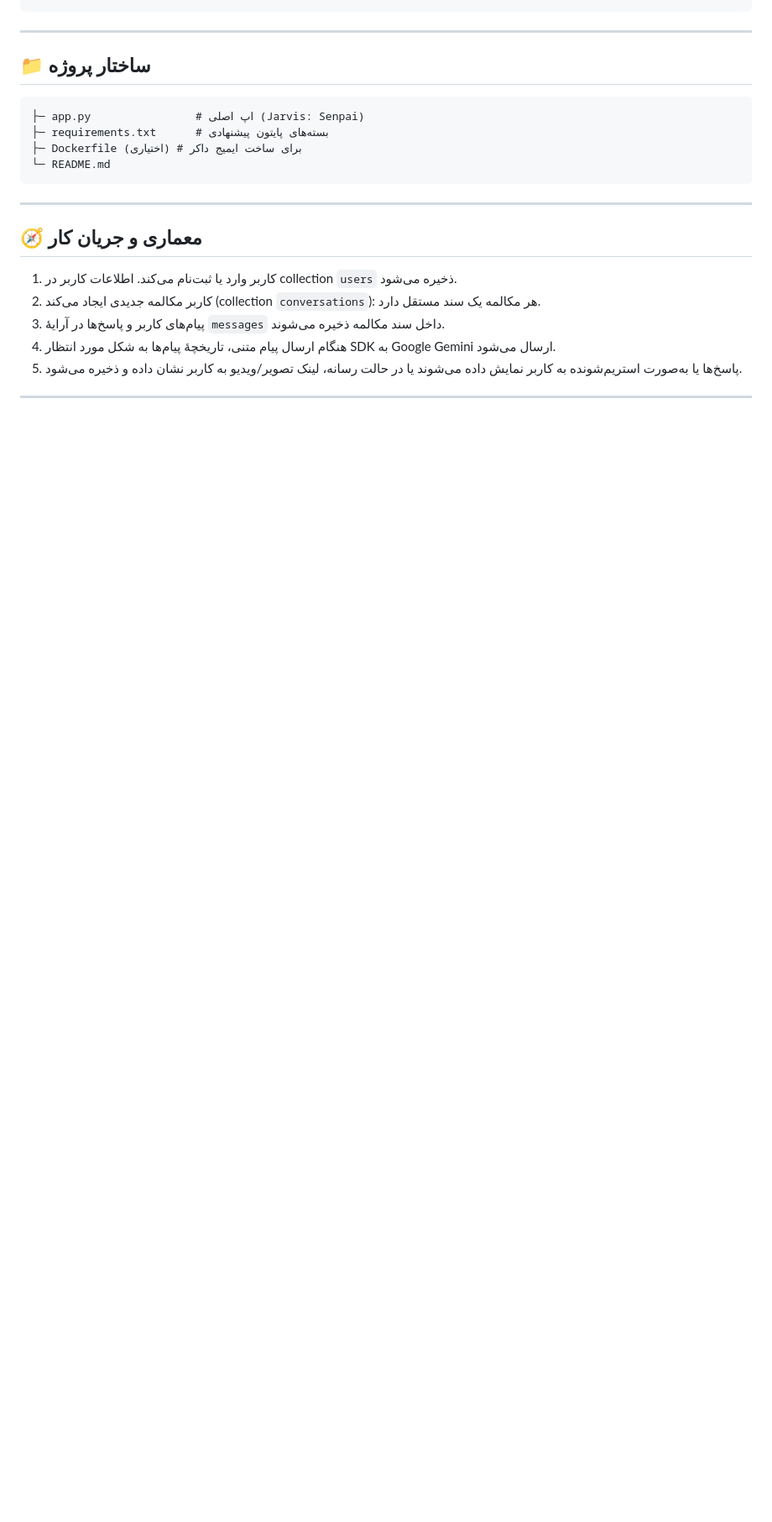
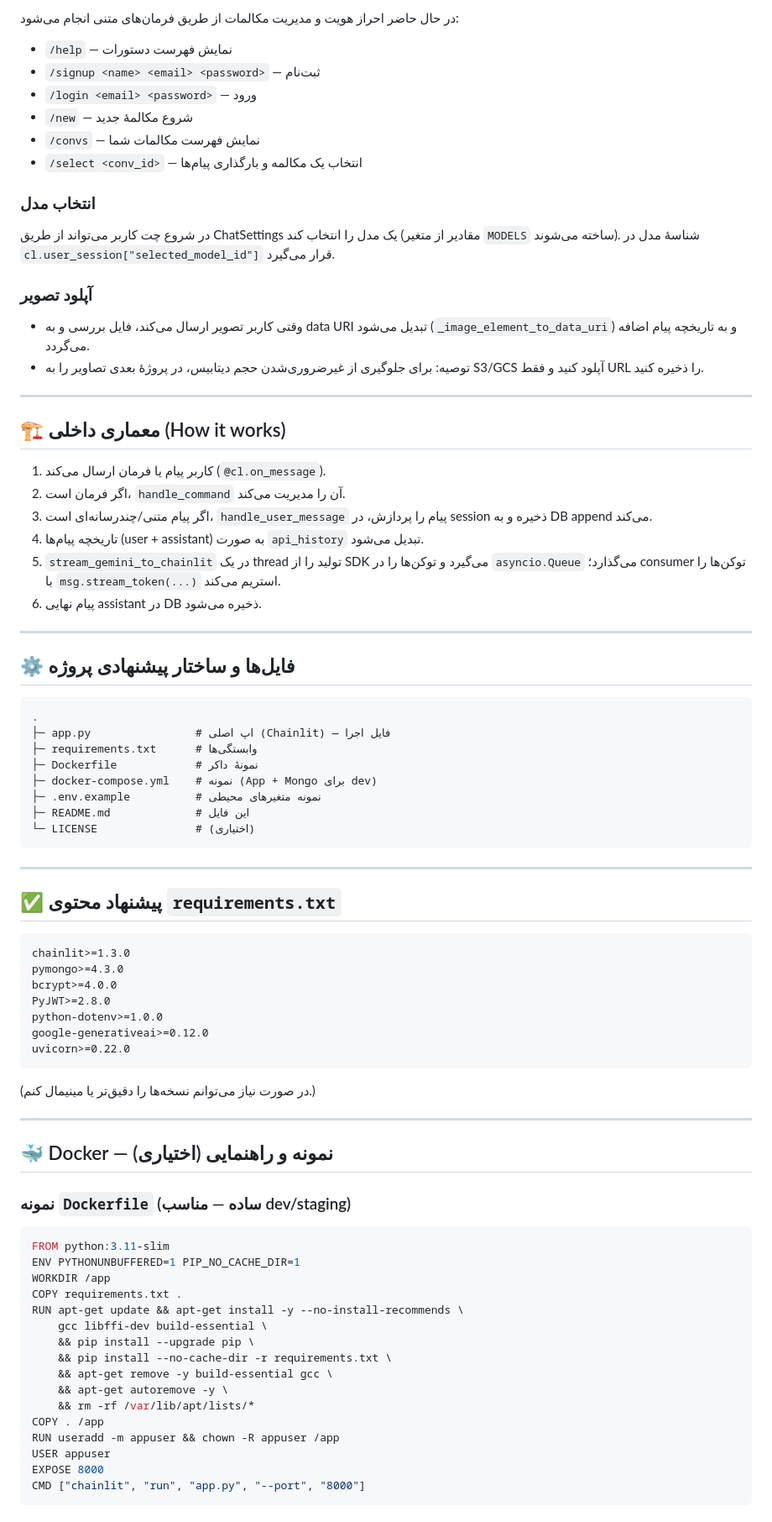
Before and after one commit to im-mcma/Jarvis-AI, a Markdown page: README.md, the part around the change printed below. Shown: that part at 84% size. Rendered like a GitHub page; blank space fills up the shorter version.

````diff
--- a/README.md
+++ b/README.md
@@ -65,22 +90,85 @@ streamlit run app.py
+در حال حاضر احراز هویت و مدیریت مکالمات از طریق فرمان‌های متنی انجام می‌شود:
+
+* `/help` — نمایش فهرست دستورات
+* `/signup <name> <email> <password>` — ثبت‌نام
+* `/login <email> <password>` — ورود
+* `/new` — شروع مکالمهٔ جدید
+* `/convs` — نمایش فهرست مکالمات شما
+* `/select <conv_id>` — انتخاب یک مکالمه و بارگذاری پیام‌ها
+
+### انتخاب مدل
+
+در شروع چت کاربر می‌تواند از طریق ChatSettings یک مدل را انتخاب کند (مقادیر از متغیر `MODELS` ساخته می‌شوند). شناسهٔ مدل در `cl.user_session["selected_model_id"]` قرار می‌گیرد.
+
+### آپلود تصویر
+
+* وقتی کاربر تصویر ارسال می‌کند، فایل بررسی و به data URI تبدیل می‌شود (`_image_element_to_data_uri`) و به تاریخچه پیام اضافه می‌گردد.
+* توصیه: برای جلوگیری از غیرضروری‌شدن حجم دیتابیس، در پروژهٔ بعدی تصاویر را به S3/GCS آپلود کنید و فقط URL را ذخیره کنید.
+
+---
+
+## 🏗️ معماری داخلی (How it works)
+
+1. کاربر پیام یا فرمان ارسال می‌کند (`@cl.on_message`).
+2. اگر فرمان است، `handle_command` آن را مدیریت می‌کند.
+3. اگر پیام متنی/چندرسانه‌ای است، `handle_user_message` پیام را پردازش، در session ذخیره و به DB append می‌کند.
+4. تاریخچه پیام‌ها (user + assistant) به صورت `api_history` تبدیل می‌شود.
+5. `stream_gemini_to_chainlit` در یک thread تولید را از SDK می‌گیرد و توکن‌ها را در `asyncio.Queue` می‌گذارد؛ consumer توکن‌ها را با `msg.stream_token(...)` استریم می‌کند.
+6. پیام نهایی assistant در DB ذخیره می‌شود.
+
+---
+
+## ⚙️ فایل‌ها و ساختار پیشنهادی پروژه
+
+```
+.
+├─ app.py                # اپ اصلی (Chainlit) — فایل اجرا
+├─ requirements.txt      # وابستگی‌ها
+├─ Dockerfile            # نمونهٔ داکر
+├─ docker-compose.yml    # نمونه (App + Mongo برای dev)
+├─ .env.example          # نمونه متغیرهای محیطی
+├─ README.md             # این فایل
+└─ LICENSE               # (اختیاری)
 ```
 
 ---
 
-## 📁 ساختار پروژه
+## ✅ پیشنهاد محتوی `requirements.txt`
 
+```text
+chainlit>=1.3.0
+pymongo>=4.3.0
+bcrypt>=4.0.0
+PyJWT>=2.8.0
+python-dotenv>=1.0.0
+google-generativeai>=0.12.0
+uvicorn>=0.22.0
 ```
-├─ app.py                # اپ اصلی (Jarvis: Senpai)
-├─ requirements.txt      # بسته‌های پایتون پیشنهادی
-├─ Dockerfile (اختیاری) # برای ساخت ایمیج داکر
-└─ README.md
-```
+
+(در صورت نیاز می‌توانم نسخه‌ها را دقیق‌تر یا مینیمال کنم.)
 
 ---
 
-## 🧭 معماری و جریان کار
+## 🐳 Docker — نمونه و راهنمایی (اختیاری)
 
-1. کاربر وارد یا ثبت‌نام می‌کند. اطلاعات کاربر در collection `users` ذخیره می‌شود.
-2. کاربر مکالمه جدیدی ایجاد می‌کند (collection `conversations`): هر مکالمه یک سند مستقل دارد.
-3. پیام‌های کاربر و پاسخ‌ها در آرایهٔ `messages` داخل سند مکالمه ذخیره می‌شوند.
-4. هنگام ارسال پیام متنی، تاریخچهٔ پیام‌ها به شکل مورد انتظار SDK به Google Gemini ارسال می‌شود.
-5. پاسخ‌ها یا به‌صورت استریم‌شونده به کاربر نمایش داده می‌شوند یا در حالت رسانه، لینک تصویر/ویدیو به کاربر نشان داده و ذخیره می‌شود.
+### نمونه `Dockerfile` (ساده — مناسب dev/staging)
+
+```dockerfile
+FROM python:3.11-slim
+ENV PYTHONUNBUFFERED=1 PIP_NO_CACHE_DIR=1
+WORKDIR /app
+COPY requirements.txt .
+RUN apt-get update && apt-get install -y --no-install-recommends \
+    gcc libffi-dev build-essential \
+    && pip install --upgrade pip \
+    && pip install --no-cache-dir -r requirements.txt \
+    && apt-get remove -y build-essential gcc \
+    && apt-get autoremove -y \
+    && rm -rf /var/lib/apt/lists/*
+COPY . /app
+RUN useradd -m appuser && chown -R appuser /app
+USER appuser
+EXPOSE 8000
+CMD ["chainlit", "run", "app.py", "--port", "8000"]
+```
+
````
Also changed, not shown: other parts of README.md (+131 -125 lines).
